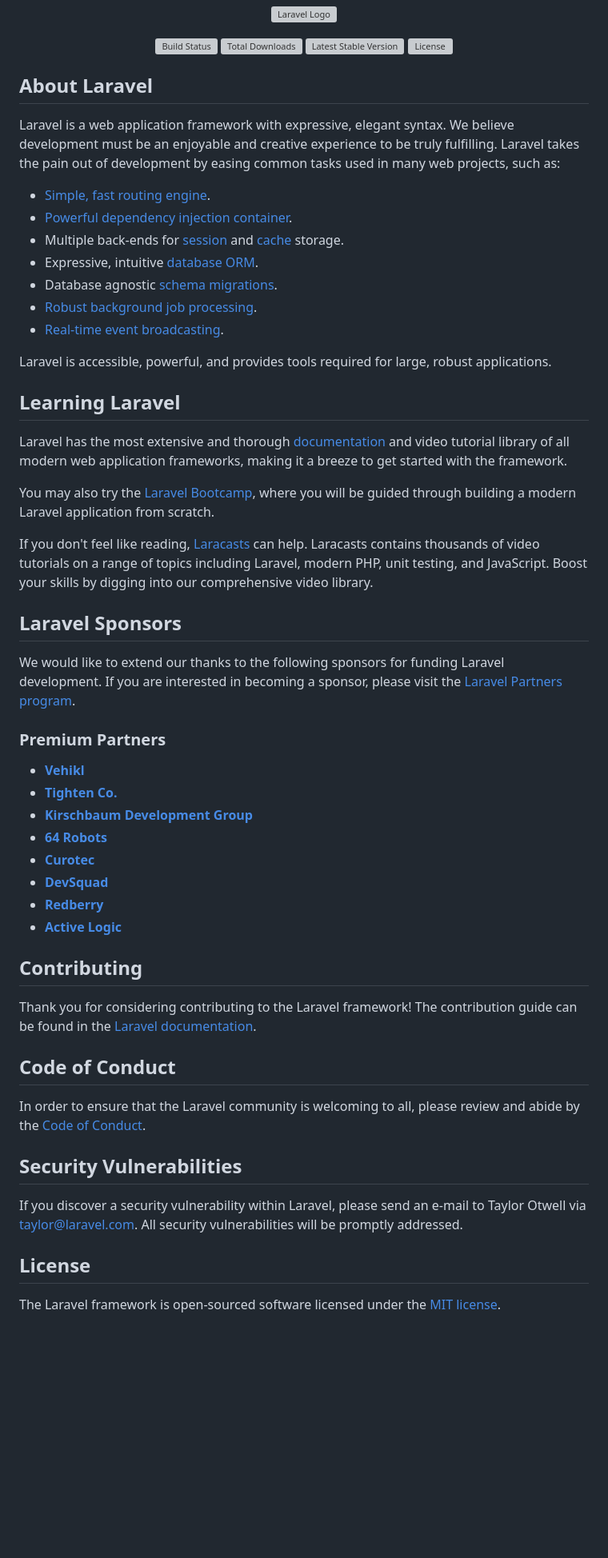
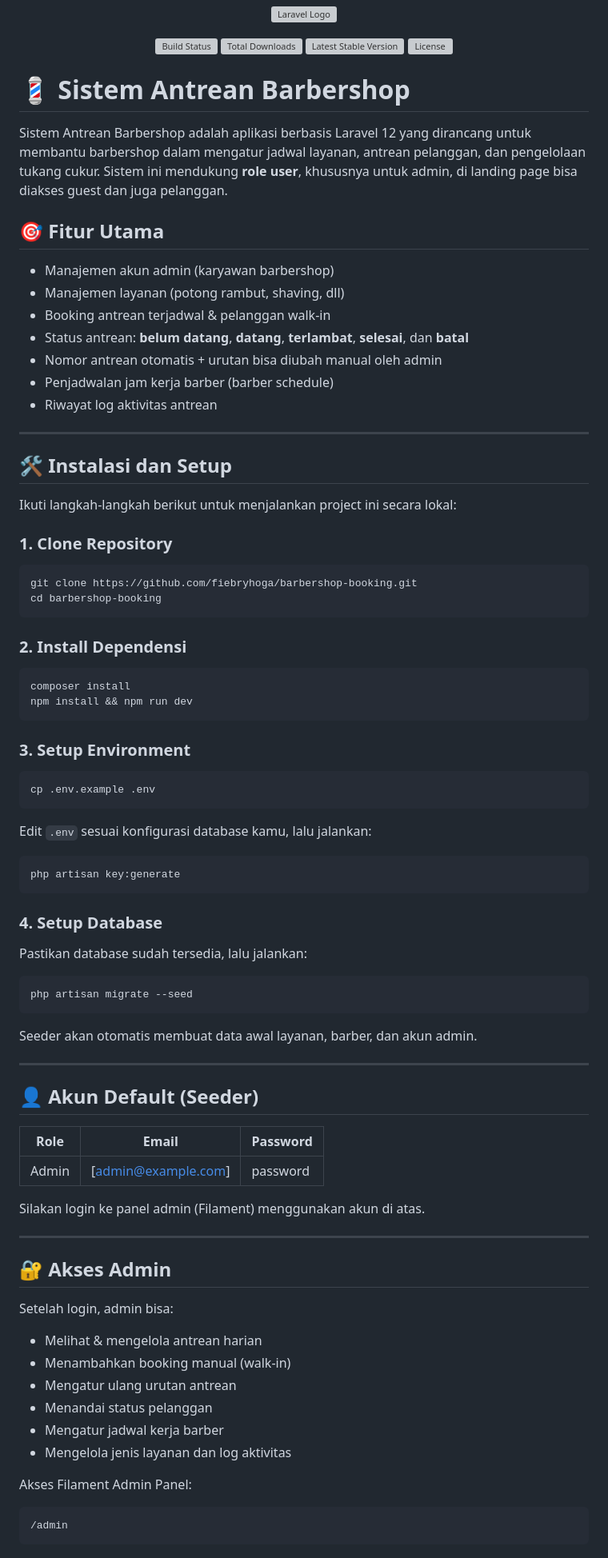
Before and after one commit to bangunaji/barbershop-antrean, a Markdown page: README.md, the part around the change printed below. Shown: that part at 80% size. GitHub-like rendering; blank space fills up the shorter version; grey boxes are pictures that could not be loaded.

`````diff
--- a/README.md
+++ b/README.md
@@ -7,55 +7,89 @@
 <a href="https://packagist.org/packages/laravel/framework"><img src="https://img.shields.io/packagist/l/laravel/framework" alt="License"></a>
 </p>
 
-## About Laravel
+# 💈 Sistem Antrean Barbershop
 
-Laravel is a web application framework with expressive, elegant syntax. We believe development must be an enjoyable and creative experience to be truly fulfilling. Laravel takes the pain out of development by easing common tasks used in many web projects, such as:
+Sistem Antrean Barbershop adalah aplikasi berbasis Laravel 12 yang dirancang untuk membantu barbershop dalam mengatur jadwal layanan, antrean pelanggan, dan pengelolaan tukang cukur. Sistem ini mendukung **role user**, khususnya untuk admin, di landing page bisa diakses guest dan juga pelanggan.
 
-- [Simple, fast routing engine](https://laravel.com/docs/routing).
-- [Powerful dependency injection container](https://laravel.com/docs/container).
-- Multiple back-ends for [session](https://laravel.com/docs/session) and [cache](https://laravel.com/docs/cache) storage.
-- Expressive, intuitive [database ORM](https://laravel.com/docs/eloquent).
-- Database agnostic [schema migrations](https://laravel.com/docs/migrations).
-- [Robust background job processing](https://laravel.com/docs/queues).
-- [Real-time event broadcasting](https://laravel.com/docs/broadcasting).
+## 🎯 Fitur Utama
 
-Laravel is accessible, powerful, and provides tools required for large, robust applications.
+- Manajemen akun admin (karyawan barbershop)
+- Manajemen layanan (potong rambut, shaving, dll)
+- Booking antrean terjadwal & pelanggan walk-in
+- Status antrean: **belum datang**, **datang**, **terlambat**, **selesai**, dan **batal**
+- Nomor antrean otomatis + urutan bisa diubah manual oleh admin
+- Penjadwalan jam kerja barber (barber schedule)
+- Riwayat log aktivitas antrean
 
-## Learning Laravel
+---
 
-Laravel has the most extensive and thorough [documentation](https://laravel.com/docs) and video tutorial library of all modern web application frameworks, making it a breeze to get started with the framework.
+## 🛠️ Instalasi dan Setup
 
-You may also try the [Laravel Bootcamp](https://bootcamp.laravel.com), where you will be guided through building a modern Laravel application from scratch.
+Ikuti langkah-langkah berikut untuk menjalankan project ini secara lokal:
 
-If you don't feel like reading, [Laracasts](https://laracasts.com) can help. Laracasts contains thousands of video tutorials on a range of topics including Laravel, modern PHP, unit testing, and JavaScript. Boost your skills by digging into our comprehensive video library.
+### 1. Clone Repository
 
-## Laravel Sponsors
+```bash
+git clone https://github.com/fiebryhoga/barbershop-booking.git
+cd barbershop-booking
+````
 
-We would like to extend our thanks to the following sponsors for funding Laravel development. If you are interested in becoming a sponsor, please visit the [Laravel Partners program](https://partners.laravel.com).
+### 2. Install Dependensi
 
-### Premium Partners
+```bash
+composer install
+npm install && npm run dev
+```
 
-- **[Vehikl](https://vehikl.com)**
-- **[Tighten Co.](https://tighten.co)**
-- **[Kirschbaum Development Group](https://kirschbaumdevelopment.com)**
-- **[64 Robots](https://64robots.com)**
-- **[Curotec](https://www.curotec.com/services/technologies/laravel)**
-- **[DevSquad](https://devsquad.com/hire-laravel-developers)**
-- **[Redberry](https://redberry.international/laravel-development)**
-- **[Active Logic](https://activelogic.com)**
+### 3. Setup Environment
 
-## Contributing
+```bash
+cp .env.example .env
+```
 
-Thank you for considering contributing to the Laravel framework! The contribution guide can be found in the [Laravel documentation](https://laravel.com/docs/contributions).
+Edit `.env` sesuai konfigurasi database kamu, lalu jalankan:
 
-## Code of Conduct
+```bash
+php artisan key:generate
+```
 
-In order to ensure that the Laravel community is welcoming to all, please review and abide by the [Code of Conduct](https://laravel.com/docs/contributions#code-of-conduct).
+### 4. Setup Database
 
-## Security Vulnerabilities
+Pastikan database sudah tersedia, lalu jalankan:
 
-If you discover a security vulnerability within Laravel, please send an e-mail to Taylor Otwell via [taylor@laravel.com](mailto:taylor@laravel.com). All security vulnerabilities will be promptly addressed.
+```bash
+php artisan migrate --seed
+```
 
-## License
+Seeder akan otomatis membuat data awal layanan, barber, dan akun admin.
 
-The Laravel framework is open-sourced software licensed under the [MIT license](https://opensource.org/licenses/MIT).
+---
+
+## 👤 Akun Default (Seeder)
+
+| Role  | Email                  | Password |
+| ----- | ---------------------- | -------- |
+| Admin | [admin@example.com]    | password |
+
+
+Silakan login ke panel admin (Filament) menggunakan akun di atas.
+
+---
+
+## 🔐 Akses Admin
+
+Setelah login, admin bisa:
+
+* Melihat & mengelola antrean harian
+* Menambahkan booking manual (walk-in)
+* Mengatur ulang urutan antrean
+* Menandai status pelanggan
+* Mengatur jadwal kerja barber
+* Mengelola jenis layanan dan log aktivitas
+
+Akses Filament Admin Panel:
+
+```
+/admin
+```
+
`````
Also changed, not shown: other parts of README.md (+21 -0 lines).
